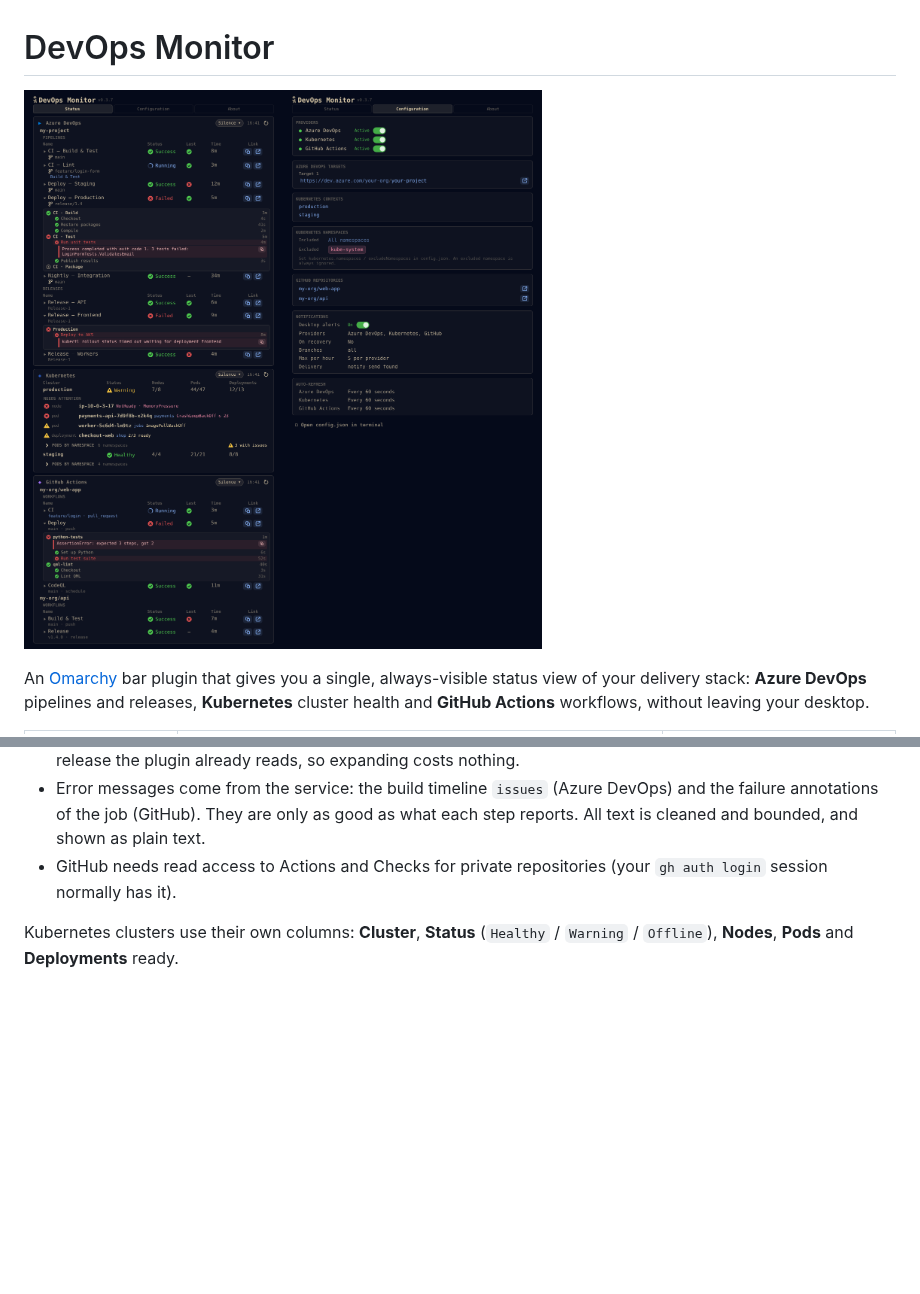
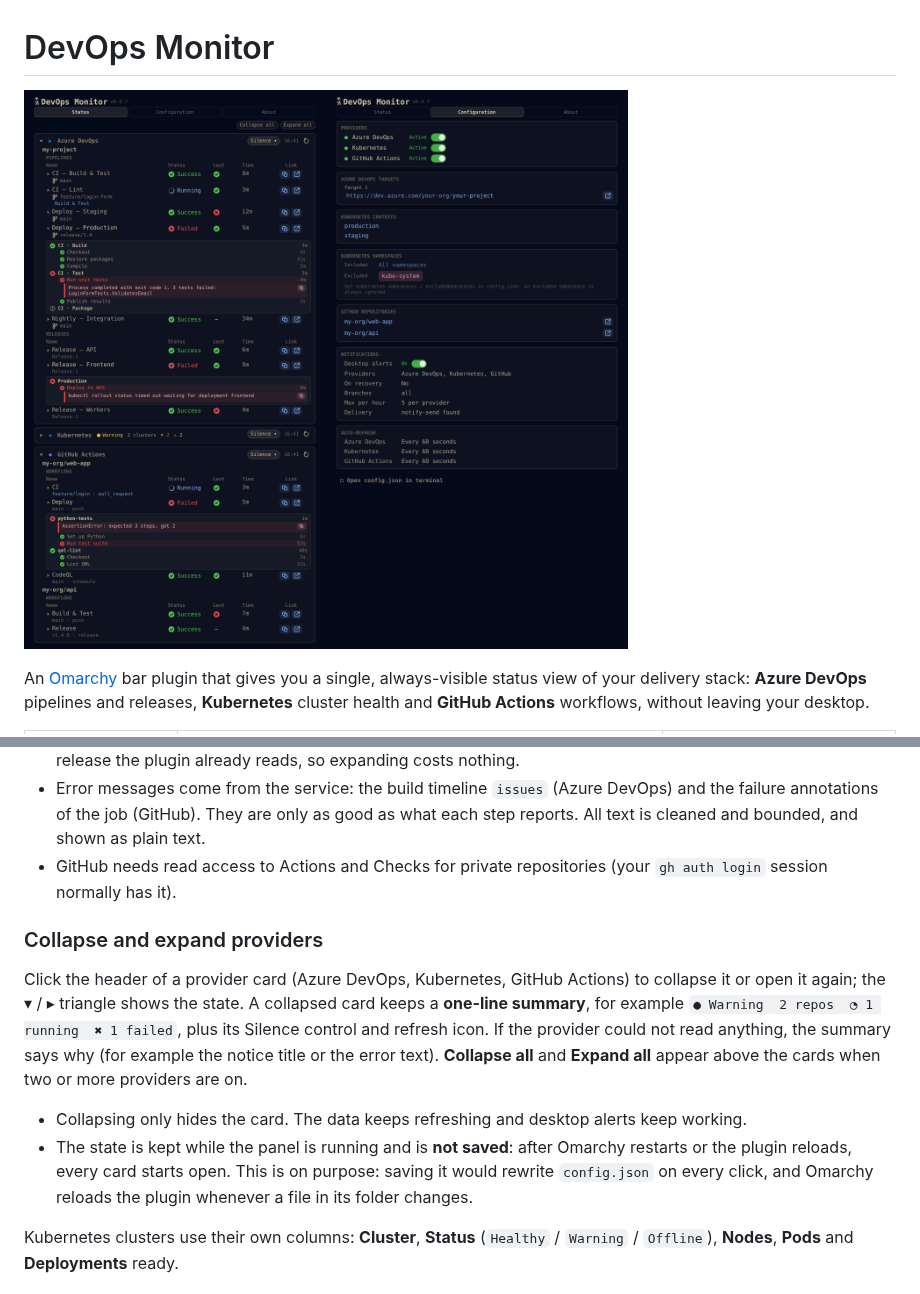
Before and after one commit to heinsk/omarchy-devops-monitor, a Markdown page: README.md, 2 parts joined by grey strips. GitHub-like rendering; pictures changed too: preview.png; blank space fills up the shorter version.

```diff
--- a/README.md
+++ b/README.md
@@ -113,6 +113,13 @@ Click the name of a pipeline, release or workflow (the ▸ chevron) to expand it
 - **Azure DevOps releases**: the stages and the tasks that need attention come with the normal refresh from the release the plugin already reads, so expanding costs nothing.
 - Error messages come from the service: the build timeline `issues` (Azure DevOps) and the failure annotations of the job (GitHub). They are only as good as what each step reports. All text is cleaned and bounded, and shown as plain text.
 - GitHub needs read access to Actions and Checks for private repositories (your `gh auth login` session normally has it).
+
+### Collapse and expand providers
+
+Click the header of a provider card (Azure DevOps, Kubernetes, GitHub Actions) to collapse it or open it again; the ▾ / ▸ triangle shows the state. A collapsed card keeps a **one-line summary**, for example `● Warning  2 repos  ◔ 1 running  ✖ 1 failed`, plus its Silence control and refresh icon. If the provider could not read anything, the summary says why (for example the notice title or the error text). **Collapse all** and **Expand all** appear above the cards when two or more providers are on.
+
+- Collapsing only hides the card. The data keeps refreshing and desktop alerts keep working.
+- The state is kept while the panel is running and is **not saved**: after Omarchy restarts or the plugin reloads, every card starts open. This is on purpose: saving it would rewrite `config.json` on every click, and Omarchy reloads the plugin whenever a file in its folder changes.
 
 Kubernetes clusters use their own columns: **Cluster**, **Status** (`Healthy` / `Warning` / `Offline`), **Nodes**, **Pods** and **Deployments** ready.
 
```
Also changed, not shown: docs/architecture.md (+8 -0 lines), docs/testing.md (+9 -0 lines), 5 other files.
